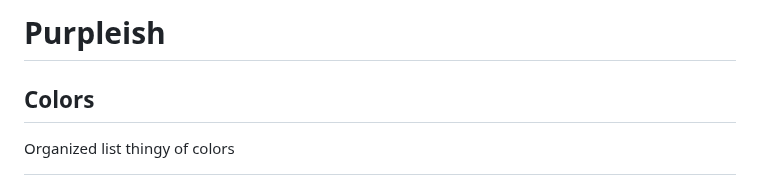
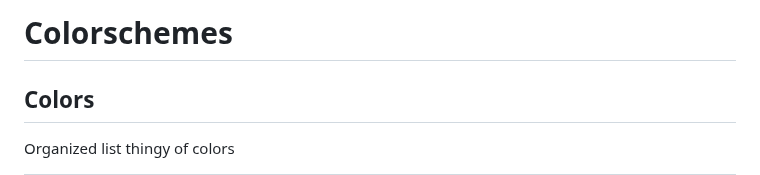
Before and after one commit to ehanahamed/purpleish, a Markdown page: README.md, the part around the change. Drawn GitHub-style.

```diff
--- a/README.md
+++ b/README.md
@@ -1,4 +1,4 @@
-# Purpleish
+# Colorschemes
 
 ## Colors
 
```
